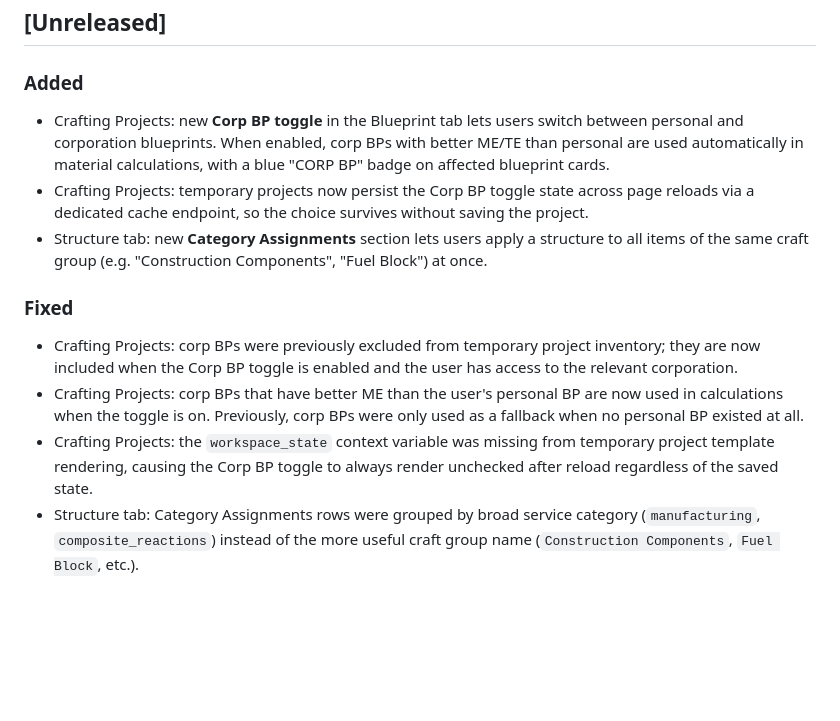
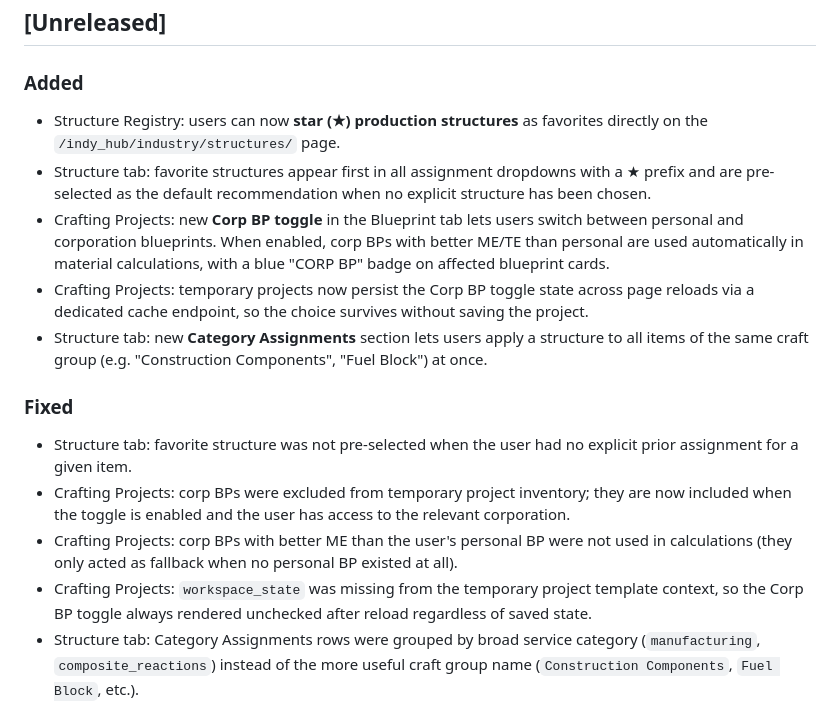
Before and after one commit to Erkaek/aa-Indy_Hub, a Markdown page: CHANGELOG.md, the part around the change. GitHub-like rendering; blank space fills up the shorter version.

Commit message:
docs: add favorite structures and fix-list to changelog

```diff
--- a/CHANGELOG.md
+++ b/CHANGELOG.md
@@ -11,15 +11,18 @@ Entries should stay short and grouped by meaningful outcomes. Each release shoul
 
 ### Added
 
+- Structure Registry: users can now **star (★) production structures** as favorites directly on the `/indy_hub/industry/structures/` page.
+- Structure tab: favorite structures appear first in all assignment dropdowns with a ★ prefix and are pre-selected as the default recommendation when no explicit structure has been chosen.
 - Crafting Projects: new **Corp BP toggle** in the Blueprint tab lets users switch between personal and corporation blueprints. When enabled, corp BPs with better ME/TE than personal are used automatically in material calculations, with a blue "CORP BP" badge on affected blueprint cards.
 - Crafting Projects: temporary projects now persist the Corp BP toggle state across page reloads via a dedicated cache endpoint, so the choice survives without saving the project.
 - Structure tab: new **Category Assignments** section lets users apply a structure to all items of the same craft group (e.g. "Construction Components", "Fuel Block") at once.
 
 ### Fixed
 
-- Crafting Projects: corp BPs were previously excluded from temporary project inventory; they are now included when the Corp BP toggle is enabled and the user has access to the relevant corporation.
-- Crafting Projects: corp BPs that have better ME than the user's personal BP are now used in calculations when the toggle is on. Previously, corp BPs were only used as a fallback when no personal BP existed at all.
-- Crafting Projects: the `workspace_state` context variable was missing from temporary project template rendering, causing the Corp BP toggle to always render unchecked after reload regardless of the saved state.
+- Structure tab: favorite structure was not pre-selected when the user had no explicit prior assignment for a given item.
+- Crafting Projects: corp BPs were excluded from temporary project inventory; they are now included when the toggle is enabled and the user has access to the relevant corporation.
+- Crafting Projects: corp BPs with better ME than the user's personal BP were not used in calculations (they only acted as fallback when no personal BP existed at all).
+- Crafting Projects: `workspace_state` was missing from the temporary project template context, so the Corp BP toggle always rendered unchecked after reload regardless of saved state.
 - Structure tab: Category Assignments rows were grouped by broad service category (`manufacturing`, `composite_reactions`) instead of the more useful craft group name (`Construction Components`, `Fuel Block`, etc.).
 
 ## [1.18.2] - 2026-08-01
```
